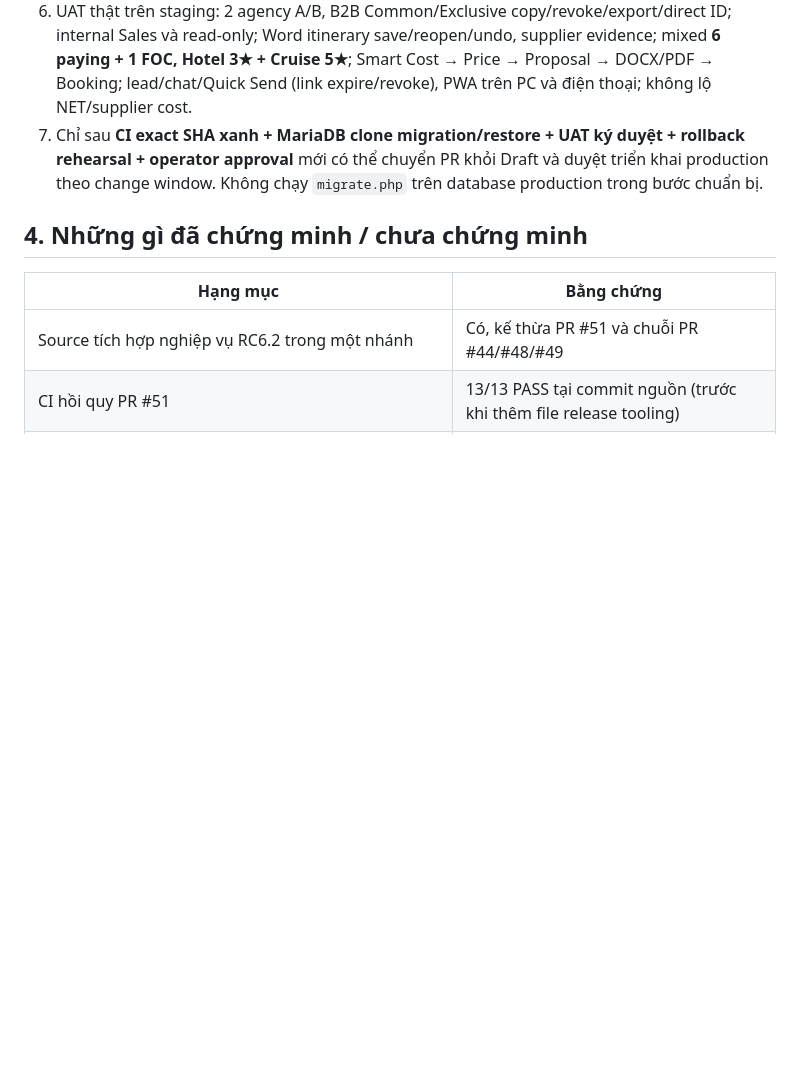
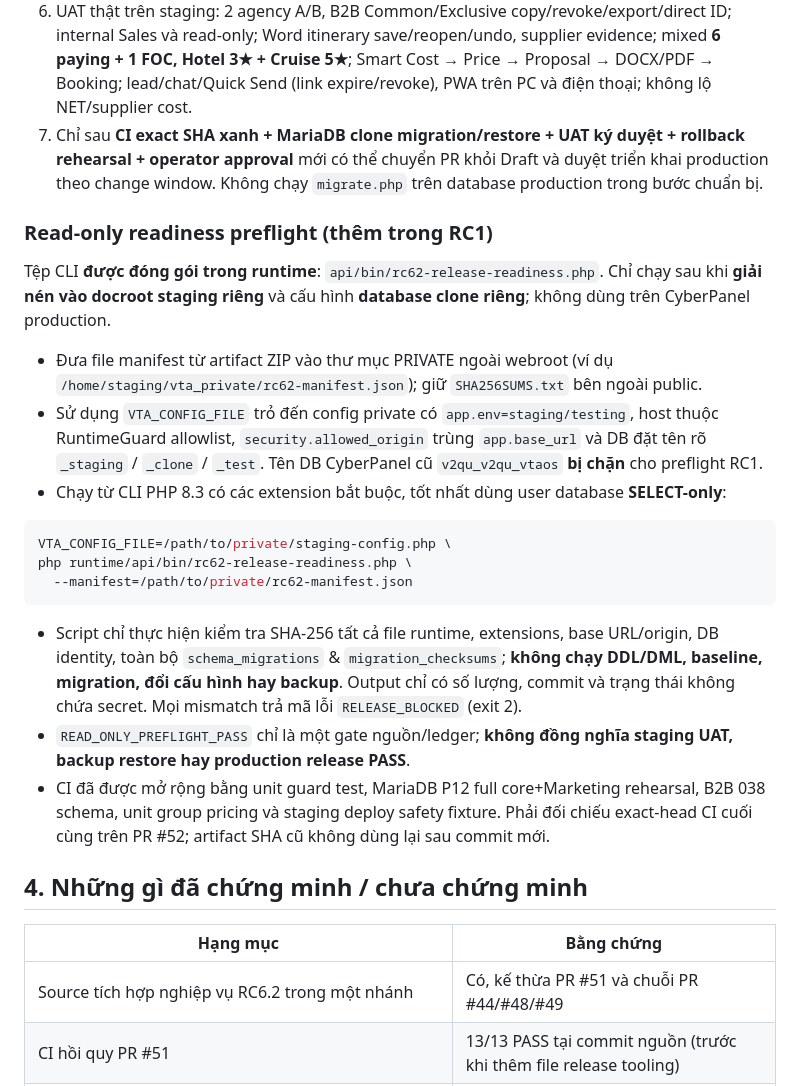
Before and after one commit to Vietnam202/Tour-Operator-, a Markdown page: docs/RC62_INTEGRATED_STAGING_RELEASE_VI.md, the part around the change. Rendered like a GitHub page; blank space fills up the shorter version.

Commit message:
docs(release): add SHA-pinned read-only staging preflight and clone-only safety instructions

````diff
--- a/docs/RC62_INTEGRATED_STAGING_RELEASE_VI.md
+++ b/docs/RC62_INTEGRATED_STAGING_RELEASE_VI.md
@@ -35,6 +35,24 @@ Build script: `deploy/build-integrated-package.py`. Dùng `git ls-files`, so byt
 6. UAT thật trên staging: 2 agency A/B, B2B Common/Exclusive copy/revoke/export/direct ID; internal Sales và read-only; Word itinerary save/reopen/undo, supplier evidence; mixed **6 paying + 1 FOC, Hotel 3★ + Cruise 5★**; Smart Cost → Price → Proposal → DOCX/PDF → Booking; lead/chat/Quick Send (link expire/revoke), PWA trên PC và điện thoại; không lộ NET/supplier cost.
 7. Chỉ sau **CI exact SHA xanh + MariaDB clone migration/restore + UAT ký duyệt + rollback rehearsal + operator approval** mới có thể chuyển PR khỏi Draft và duyệt triển khai production theo change window. Không chạy `migrate.php` trên database production trong bước chuẩn bị.
 
+### Read-only readiness preflight (thêm trong RC1)
+
+Tệp CLI **được đóng gói trong runtime**: `api/bin/rc62-release-readiness.php`. Chỉ chạy sau khi **giải nén vào docroot staging riêng** và cấu hình **database clone riêng**; không dùng trên CyberPanel production.
+
+- Đưa file manifest từ artifact ZIP vào thư mục PRIVATE ngoài webroot (ví dụ `/home/staging/vta_private/rc62-manifest.json`); giữ `SHA256SUMS.txt` bên ngoài public.
+- Sử dụng `VTA_CONFIG_FILE` trỏ đến config private có `app.env=staging/testing`, host thuộc RuntimeGuard allowlist, `security.allowed_origin` trùng `app.base_url` và DB đặt tên rõ `_staging` / `_clone` / `_test`. Tên DB CyberPanel cũ `v2qu_v2qu_vtaos` **bị chặn** cho preflight RC1.
+- Chạy từ CLI PHP 8.3 có các extension bắt buộc, tốt nhất dùng user database **SELECT-only**:
+
+```bash
+VTA_CONFIG_FILE=/path/to/private/staging-config.php \
+php runtime/api/bin/rc62-release-readiness.php \
+  --manifest=/path/to/private/rc62-manifest.json
+```
+
+- Script chỉ thực hiện kiểm tra SHA-256 tất cả file runtime, extensions, base URL/origin, DB identity, toàn bộ `schema_migrations` & `migration_checksums`; **không chạy DDL/DML, baseline, migration, đổi cấu hình hay backup**. Output chỉ có số lượng, commit và trạng thái không chứa secret. Mọi mismatch trả mã lỗi `RELEASE_BLOCKED` (exit 2).
+- `READ_ONLY_PREFLIGHT_PASS` chỉ là một gate nguồn/ledger; **không đồng nghĩa staging UAT, backup restore hay production release PASS**.
+- CI đã được mở rộng bằng unit guard test, MariaDB P12 full core+Marketing rehearsal, B2B 038 schema, unit group pricing và staging deploy safety fixture. Phải đối chiếu exact-head CI cuối cùng trên PR #52; artifact SHA cũ không dùng lại sau commit mới.
+
 ## 4. Những gì đã chứng minh / chưa chứng minh
 
 | Hạng mục | Bằng chứng |
````
